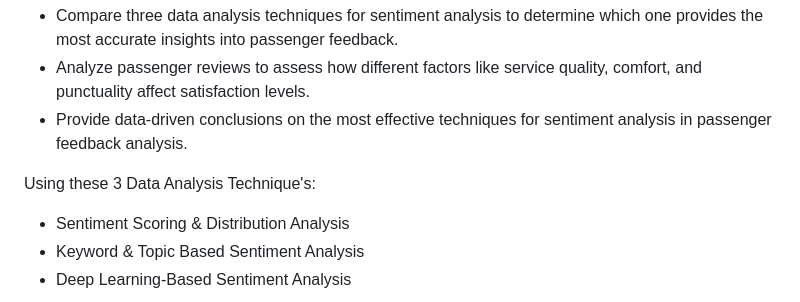
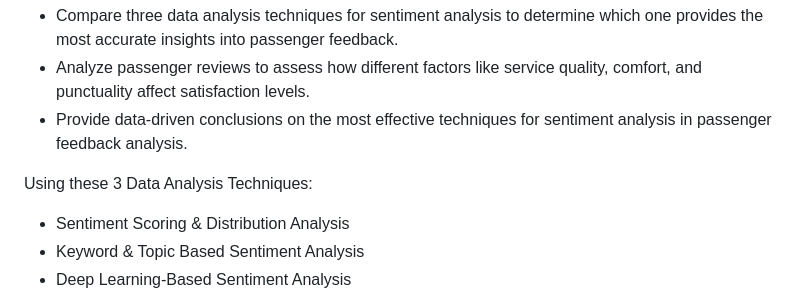
Before and after one commit to htsx/CSC_400, a Markdown page: README.md, the part around the change. GitHub-like rendering.

```diff
--- a/README.md
+++ b/README.md
@@ -7,7 +7,7 @@ This project aims to:
 - Analyze passenger reviews to assess how different factors like service quality, comfort, and punctuality affect satisfaction levels.
 - Provide data-driven conclusions on the most effective techniques for sentiment analysis in passenger feedback analysis.
 
-Using these 3 Data Analysis Technique's:
+Using these 3 Data Analysis Techniques:
 
 - Sentiment Scoring & Distribution Analysis
 - Keyword & Topic Based Sentiment Analysis
```
